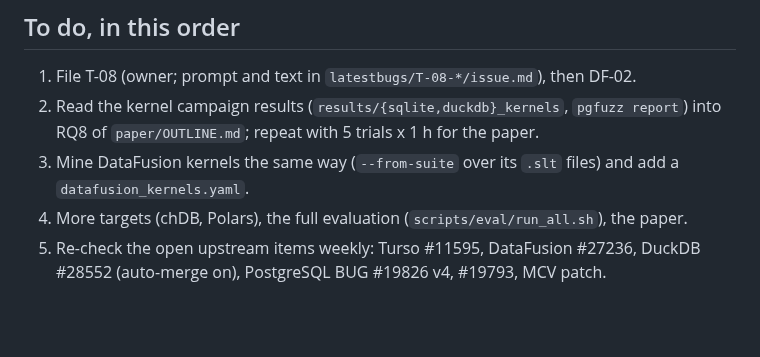
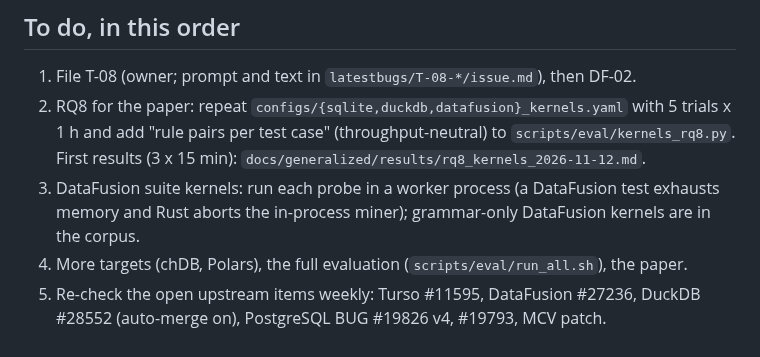
Before and after one commit to v28k/cs5187-term-project, a Markdown page: docs/generalized/NEXT.md, the part around the change. Drawn GitHub-style; blank space fills up the shorter version.

Commit message:
NEXT: remaining steps after the kernel experiments

```diff
--- a/docs/generalized/NEXT.md
+++ b/docs/generalized/NEXT.md
@@ -48,10 +48,11 @@ known bugs can now match on SQL (`sql_regex`), so filed bugs stop flooding Turso
 ## To do, in this order
 
 1. File T-08 (owner; prompt and text in `latestbugs/T-08-*/issue.md`), then DF-02.
-2. Read the kernel campaign results (`results/{sqlite,duckdb}_kernels`, `pgfuzz report`) into
-   RQ8 of `paper/OUTLINE.md`; repeat with 5 trials x 1 h for the paper.
-3. Mine DataFusion kernels the same way (`--from-suite` over its `.slt` files) and add a
-   `datafusion_kernels.yaml`.
+2. RQ8 for the paper: repeat `configs/{sqlite,duckdb,datafusion}_kernels.yaml` with 5 trials x 1 h
+   and add "rule pairs per test case" (throughput-neutral) to `scripts/eval/kernels_rq8.py`.
+   First results (3 x 15 min): `docs/generalized/results/rq8_kernels_2026-11-12.md`.
+3. DataFusion suite kernels: run each probe in a worker process (a DataFusion test exhausts memory
+   and Rust aborts the in-process miner); grammar-only DataFusion kernels are in the corpus.
 4. More targets (chDB, Polars), the full evaluation (`scripts/eval/run_all.sh`), the paper.
 5. Re-check the open upstream items weekly: Turso #11595, DataFusion #27236, DuckDB #28552
    (auto-merge on), PostgreSQL BUG #19826 v4, #19793, MCV patch.
```
